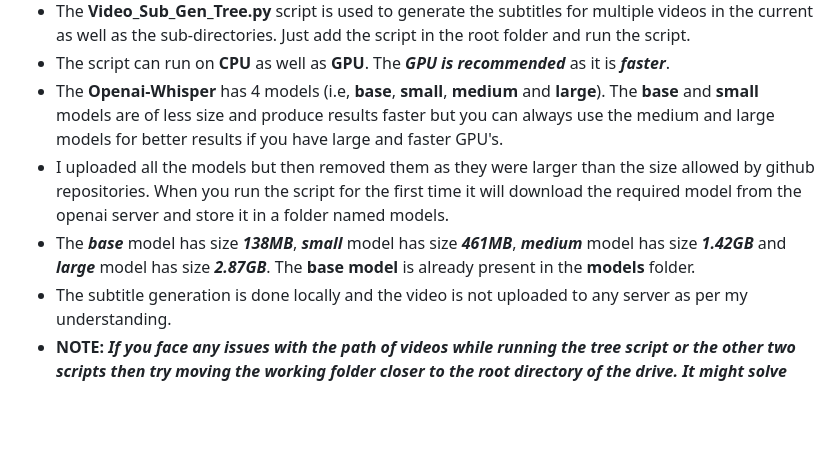
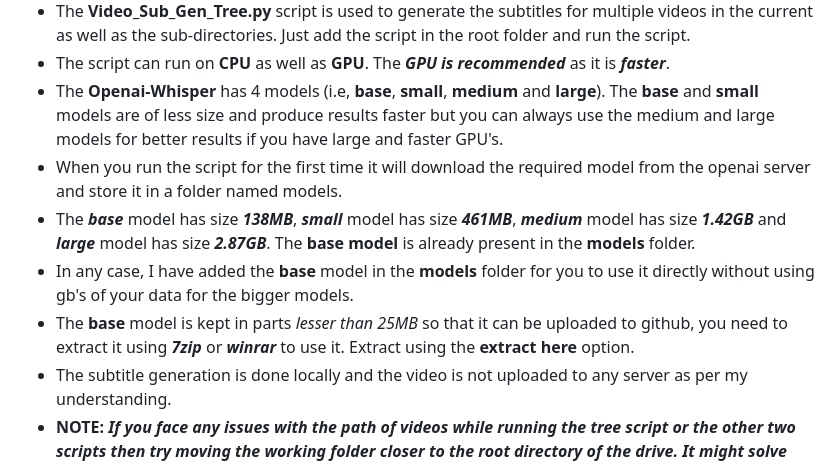
Before and after one commit to PreyumKr/DailyLife_Problem_Solvers, a Markdown page: README.md, the part around the change. Drawn GitHub-style; blank space fills up the shorter version.

```diff
--- a/README.md
+++ b/README.md
@@ -59,7 +59,9 @@ Python Scripts for solving daily life problems in windows (recommended)
 * The **Video_Sub_Gen_Tree.py** script is used to generate the subtitles for multiple videos in the current as well as the sub-directories. Just add the script in the root folder and run the script.
 * The script can run on **CPU** as well as **GPU**. The ***GPU is recommended*** as it is ***faster***.
 * The **Openai-Whisper** has 4 models (i.e, **base**, **small**, **medium** and **large**). The **base** and **small** models are of less size and produce results faster but you can always use the medium and large models for better results if you have large and faster GPU's.
-* I uploaded all the models but then removed them as they were larger than the size allowed by github repositories. When you run the script for the first time it will download the required model from the openai server and store it in a folder named models.
+* When you run the script for the first time it will download the required model from the openai server and store it in a folder named models.
 * The ***base*** model has size ***138MB***, ***small*** model has size ***461MB***, ***medium*** model has size ***1.42GB*** and ***large*** model has size ***2.87GB***. The **base model** is already present in the **models** folder.
+* In any case, I have added the **base** model in the **models** folder for you to use it directly without using gb's of your data for the bigger models.
+* The **base** model is kept in parts *lesser than 25MB* so that it can be uploaded to github, you need to extract it using ***7zip*** or ***winrar*** to use it. Extract using the **extract here** option.
 * The subtitle generation is done locally and the video is not uploaded to any server as per my understanding.
 * **NOTE:** ***If you face any issues with the path of videos while running the tree script or the other two scripts then try moving the working folder closer to the root directory of the drive. It might solve the issue.***
```
